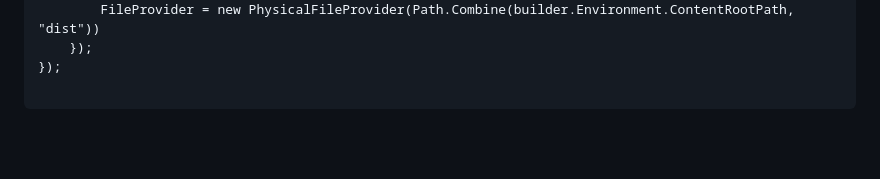
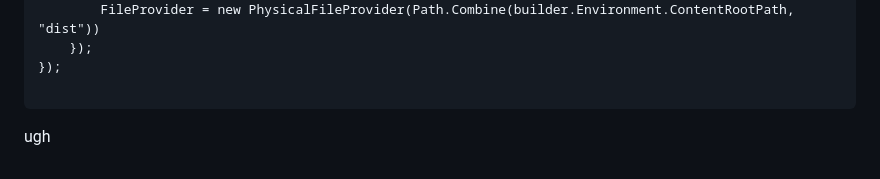
Before and after one commit to BinhKhuu/DotNET_LearningProjects, a Markdown page: Authentication/CookieAndJWT_MainSolution/README.md, the part around the change. Drawn GitHub-style; blank space fills up the shorter version.

````diff
--- a/Authentication/CookieAndJWT_MainSolution/README.md
+++ b/Authentication/CookieAndJWT_MainSolution/README.md
@@ -227,3 +227,5 @@ app.UseEndpoints(endpoints =>
 });
 
 ```
+
+ugh
````
